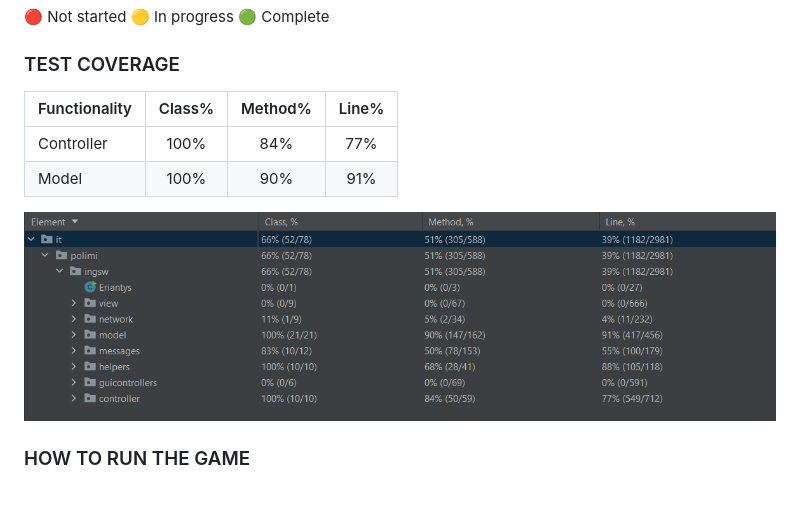
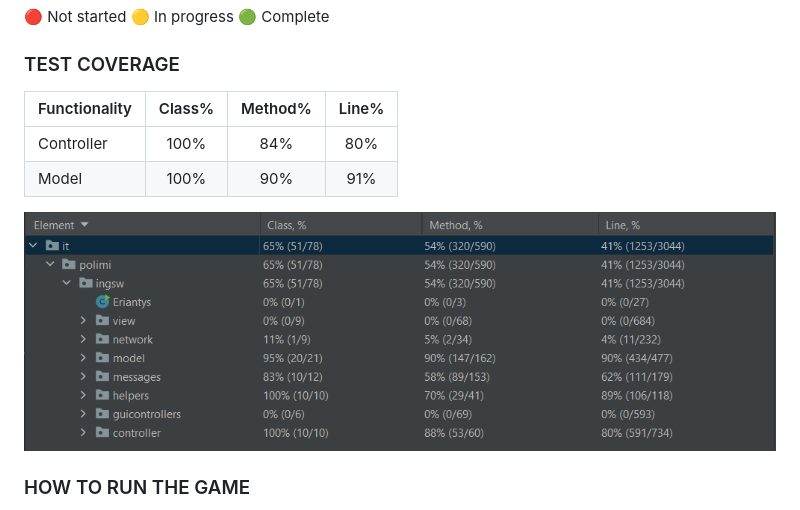
Before and after one commit to nixetheus/ingsw2022-AM14, a Markdown page: README.md, the part around the change. Drawn GitHub-style; pictures changed too: deliverables/coverage.png.

Commit message:
Coverage to 80%

```diff
--- a/README.md
+++ b/README.md
@@ -23,10 +23,10 @@ Project for Software Engineering Course - Polimi
 
 ### TEST COVERAGE
 
-| Functionality        |  Class%  |  Method%  |   Line%   |
-|:---------------------|:--------:|:---------:|:---------:|
-| Controller           |100%      |84%        |77%        |
-| Model                |100%      |90%        |91%        |
+| Functionality        |  Class%  |  Method%  | Line% |
+|:---------------------|:--------:|:---------:|:-----:|
+| Controller           |100%      |84%        |  80%  |
+| Model                |100%      |90%        |  91%  |
 
 ![Test Coverage - Image](https://github.com/nixetheus/ingsw2022-AM14/blob/main/deliverables/coverage.png)
 
```
